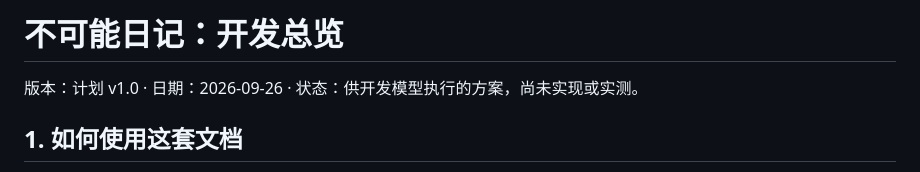
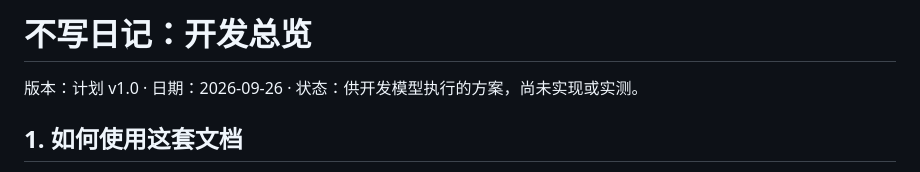
Before and after one commit to linyu76881123-crypto/unwritten-diary, a Markdown page: docs/development/00-开发总览.md, the part around the change. Rendered like a GitHub page.

```diff
--- a/docs/development/00-开发总览.md
+++ b/docs/development/00-开发总览.md
@@ -1,4 +1,4 @@
-# 不可能日记：开发总览
+# 不写日记：开发总览
 
 版本：计划 v1.0 · 日期：2026-09-26 · 状态：供开发模型执行的方案，尚未实现或实测。
 
```
Also changed, not shown: README.md (+1 -1 lines), docs/development/05-模型交接提示词.md (+2 -2 lines).
